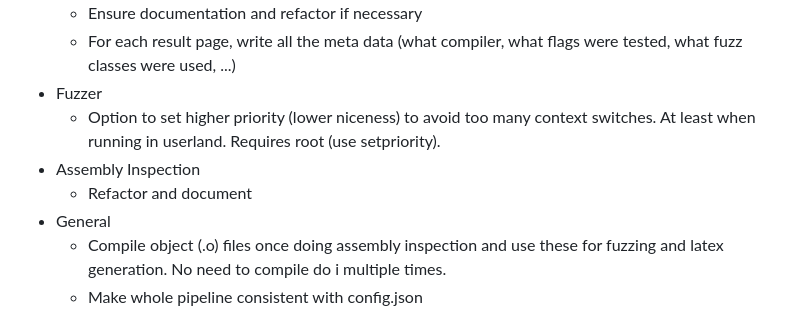
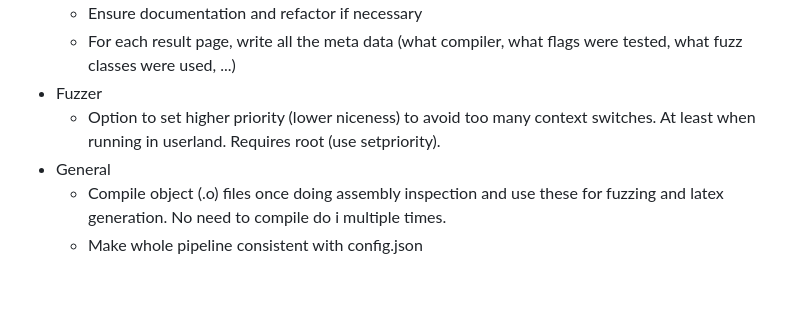
Before and after one commit to anbclausen/optifuzz, a Markdown page: README.md, the part around the change. Rendered like a GitHub page; blank space fills up the shorter version.

Commit message:
docs: removed done todo

```diff
--- a/README.md
+++ b/README.md
@@ -83,8 +83,6 @@ make clean                          # cleans all generated files in all steps of
   - For each result page, write all the meta data (what compiler, what flags were tested, what fuzz classes were used, ...)
 - Fuzzer
   - Option to set higher priority (lower niceness) to avoid too many context switches. At least when running in userland. Requires root (use setpriority).
-- Assembly Inspection
-  - Refactor and document
 - General
   - Compile object (.o) files once doing assembly inspection and use these for fuzzing and latex generation. No need to compile do i multiple times.
   - Make whole pipeline consistent with config.json
```
